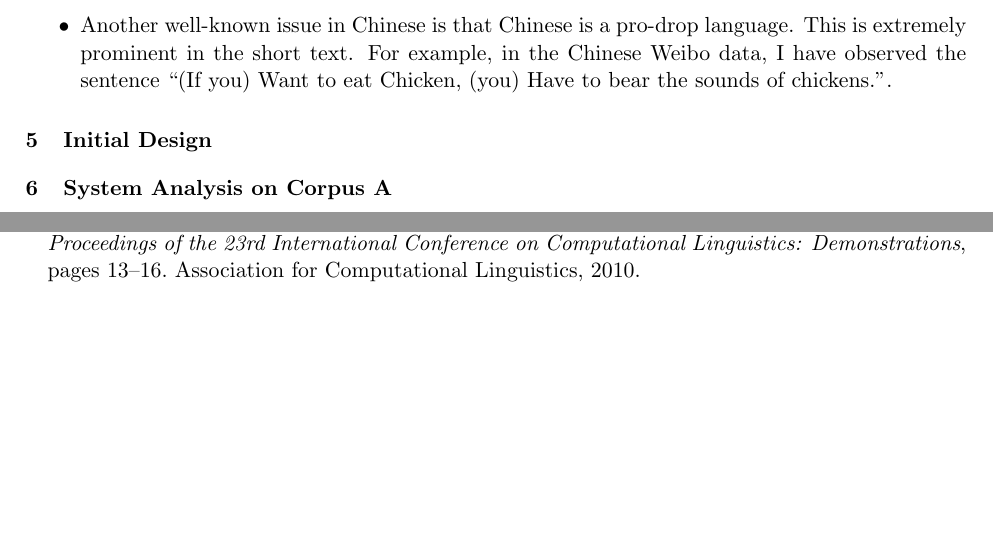
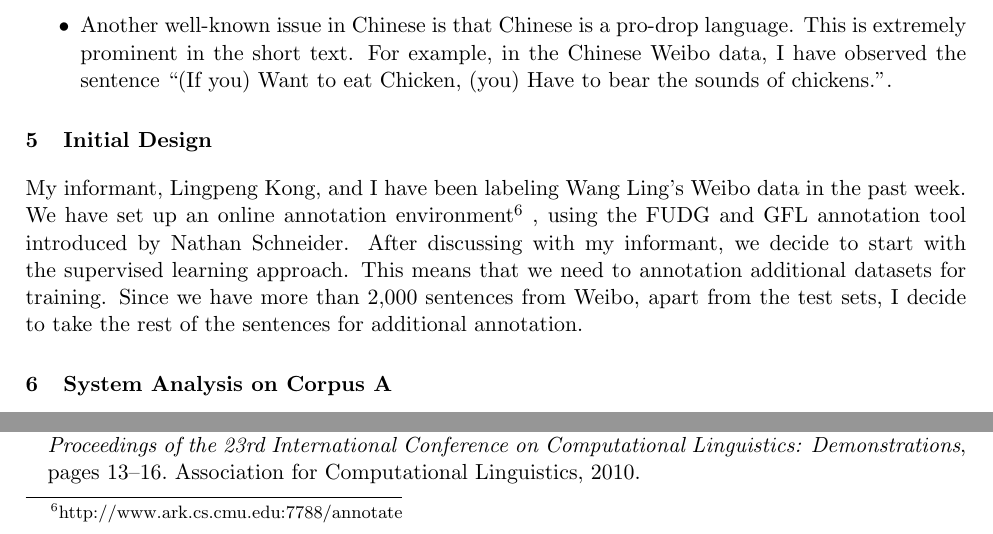
Before and after one commit to wangwilliamyang/nlplab, a LaTeX paper (doc/report-yww.tex): two parts of page 3 of 5, joined at a grey line, cut so that both start at the same text, the shorter picture padded with empty space. Compiled offline with pdfLaTeX.

Commit message:
adding processed data and part 5
the annotated data is on http://www.ark.cs.cmu.edu:7788/annotate

```diff
--- a/doc/report-yww.tex
+++ b/doc/report-yww.tex
@@ -141,6 +141,13 @@ I have observed the sentence ``(If you) Want to eat Chicken, (you) Have to  bear
 \end{itemize}
 
 \section{Initial Design}
+My informant, Lingpeng Kong, and I have been labeling Wang Ling's Weibo data in the past week.
+We have set up an online annotation environment\footnote{http://www.ark.cs.cmu.edu:7788/annotate} ,
+using the FUDG and GFL annotation tool introduced by Nathan Schneider.
+After discussing with my informant, we decide to start with the supervised learning approach.
+This means that we need to annotation additional datasets for training.
+Since we have more than 2,000 sentences from Weibo, apart from the test sets,
+I decide to take the rest of the sentences for additional annotation.
 
 \section{System Analysis on Corpus A}
 
```
Also changed, not shown: doc/report-yww.pdf, 11 other files.
